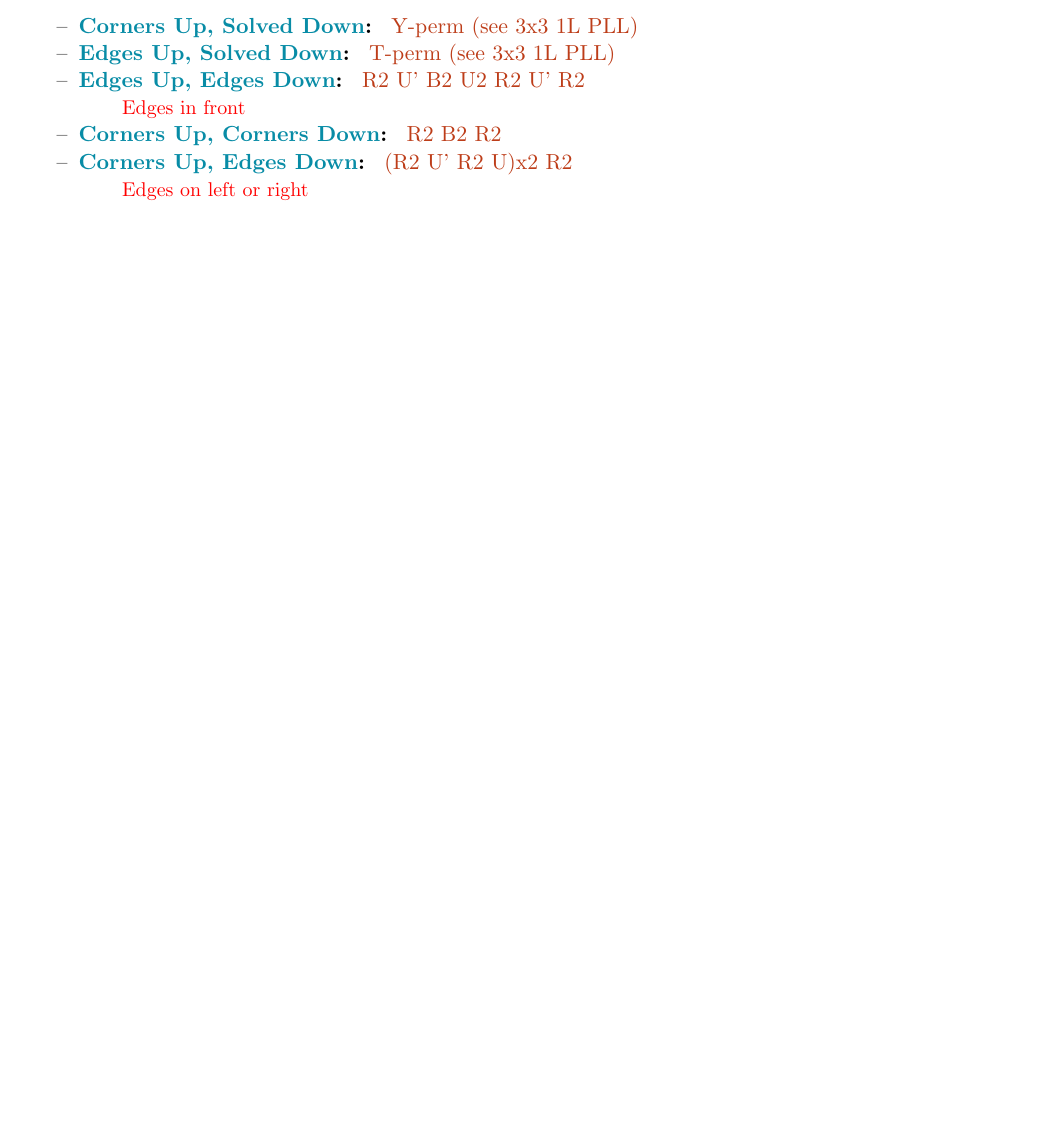
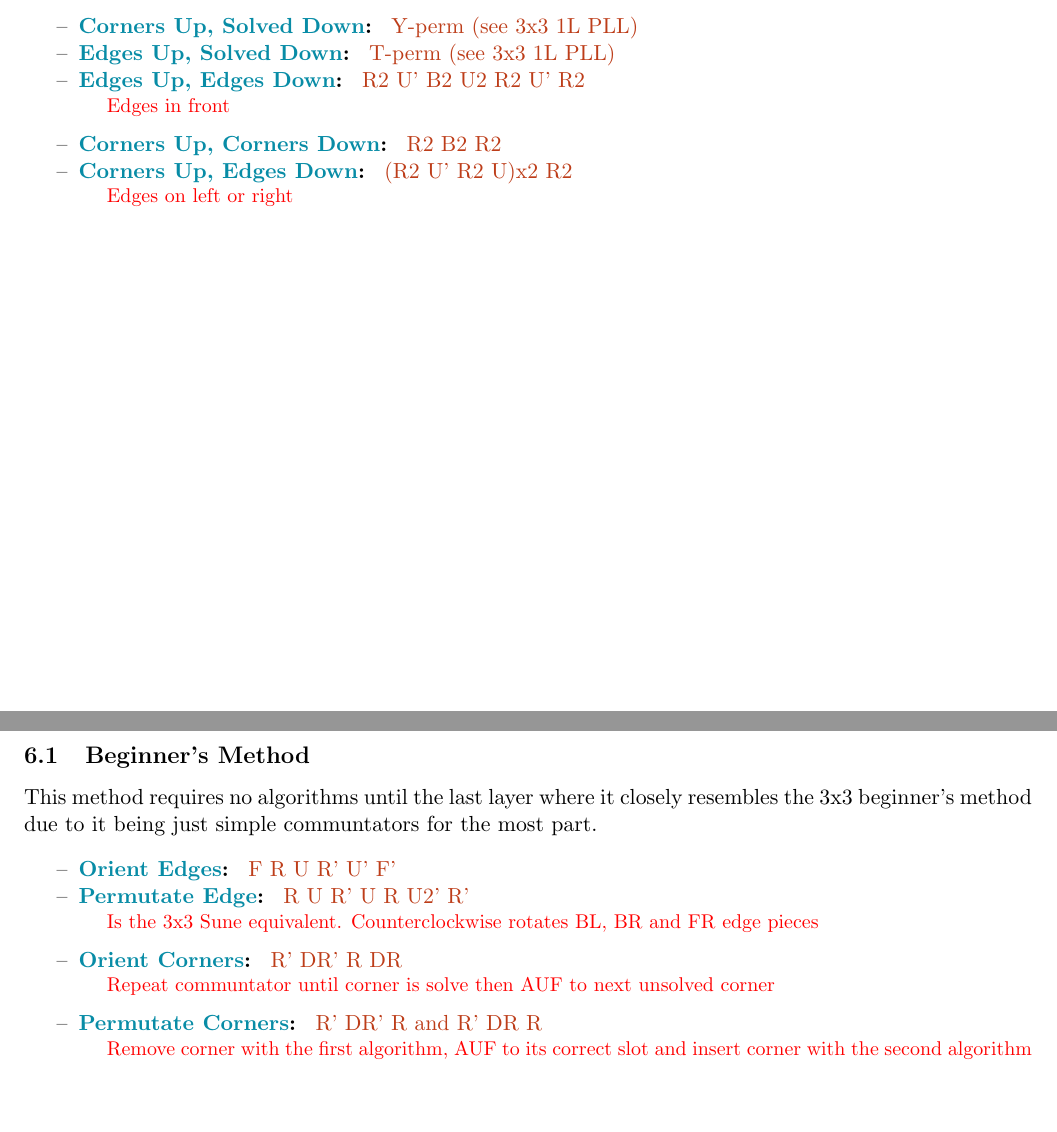
Before and after one commit to crumpstrr33/cubing_algs, a LaTeX document (cubing_algs.tex): part of page 3 of 8 before the commit and two parts of pages 3 and 9 of 9 after it, the two joined at a grey line, cut so that both start at the same text, the shorter picture padded with empty space. Compiled offline with pdfLaTeX.

Commit message:
Add Beginner's method for Megaminx

```diff
--- a/cubing_algs.tex
+++ b/cubing_algs.tex
@@ -8,6 +8,8 @@
 % For optional arguments
 \usepackage{xparse}
 \usepackage{xifthen}
+% To indent info
+\usepackage{changepage}
 % Change font color
 \usepackage{xcolor}
 % Define the colors
@@ -55,11 +57,11 @@
 		\ifthenelse{\isempty{#2}}{\info{ }}{\info{#2}}
 
 		\begin{footnotesize}
-			\qquad\textcolor{algNameOH}{\textbf{OH}}: \textcolor{algOH}{#6}
+			\textcolor{algNameOH}{\textbf{OH}}: \textcolor{algOH}{#6}
 		\end{footnotesize}
 
 		% One-handed info
-		\ifthenelse{\isempty{#3}}{\info{ }}{\qquad\info{#3}}
+		\ifthenelse{\isempty{#3}}{\info{ }}{\info{#3}}
 	}{
 		% If there is a picture
 		\begin{tabular}{p{1.6cm} p{12cm}}
@@ -73,18 +75,22 @@
 			\ifthenelse{\isempty{#2}}{\info{ }}{\info{#2}}
 
 			\begin{footnotesize}
-				\qquad\textcolor{algNameOH}{\textbf{OH}}: \textcolor{algOH}{#6}
+				\textcolor{algNameOH}{\textbf{OH}}: \textcolor{algOH}{#6}
 			\end{footnotesize}
 
 			% One-handed info
-			\ifthenelse{\isempty{#3}}{\info{ }}{\qquad\info{#3}}
+			\ifthenelse{\isempty{#3}}{\info{ }}{\info{#3}}
 		\end{tabular}
 	}
 }
 
 % Extra info if need be
 \newcommand{\info}[1]{
-	\qquad \textcolor{info}{\small{#1}}
+	\vspace{-1.5mm}
+	\begin{adjustwidth}{5mm}{}
+		\textcolor{info}{\small{#1}}
+	\end{adjustwidth}
+	\vspace{1mm}
 }
 
 \begin{document}
@@ -212,4 +218,21 @@ On the top and bottom face when at this step, 2 corners will be solved (with som
 	\nameAndAlg{OLL Parity}{Rw2 B2 Rw' U2 Rw' U2' x' U2 Rw' U2' Rw U2 Rw' U2' Rw2 U2' y}
 	\nameAndAlg{PLL Parity}{r2 U2 r2 Uw2 r2 u2}
 \end{itemizeSquish}
+\newpage
+
+
+
+%%%%%%%%%%%%%%
+%% Megaminx %%
+%%%%%%%%%%%%%%
+\section{Megaminx}
+\subsection{Beginner's Method}
+This method requires no algorithms until the last layer where it closely resembles the 3x3 beginner's method due to it being just simple communtators for the most part.
+\begin{itemizeSquish}
+	\nameAndAlg{Orient Edges}{F R U R' U' F'}
+	\nameAndAlg[][Is the 3x3 Sune equivalent. Counterclockwise rotates BL, BR and FR edge pieces]{Permutate Edge}{R U R' U R U2' R'}
+	\nameAndAlg[][Repeat communtator until corner is solve then AUF to next unsolved corner]{Orient Corners}{R' DR' R DR}
+	\nameAndAlg[][Remove corner with the first algorithm, AUF to its correct slot and insert corner with the second algorithm]{Permutate Corners}{R' DR' R and R' DR R}
+\end{itemizeSquish}
+
 \end{document}
```
Also changed, not shown: cubing_algs.pdf.
